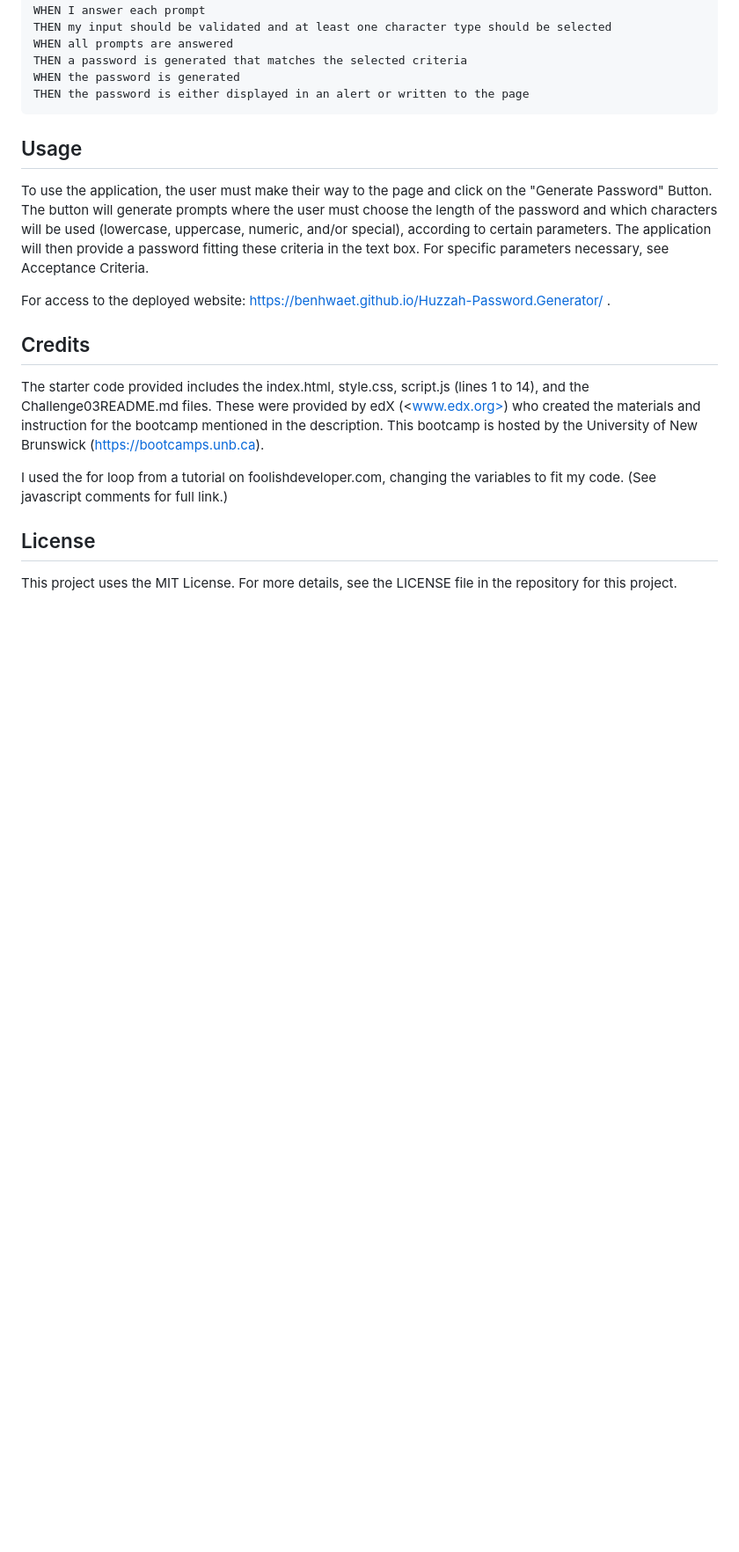
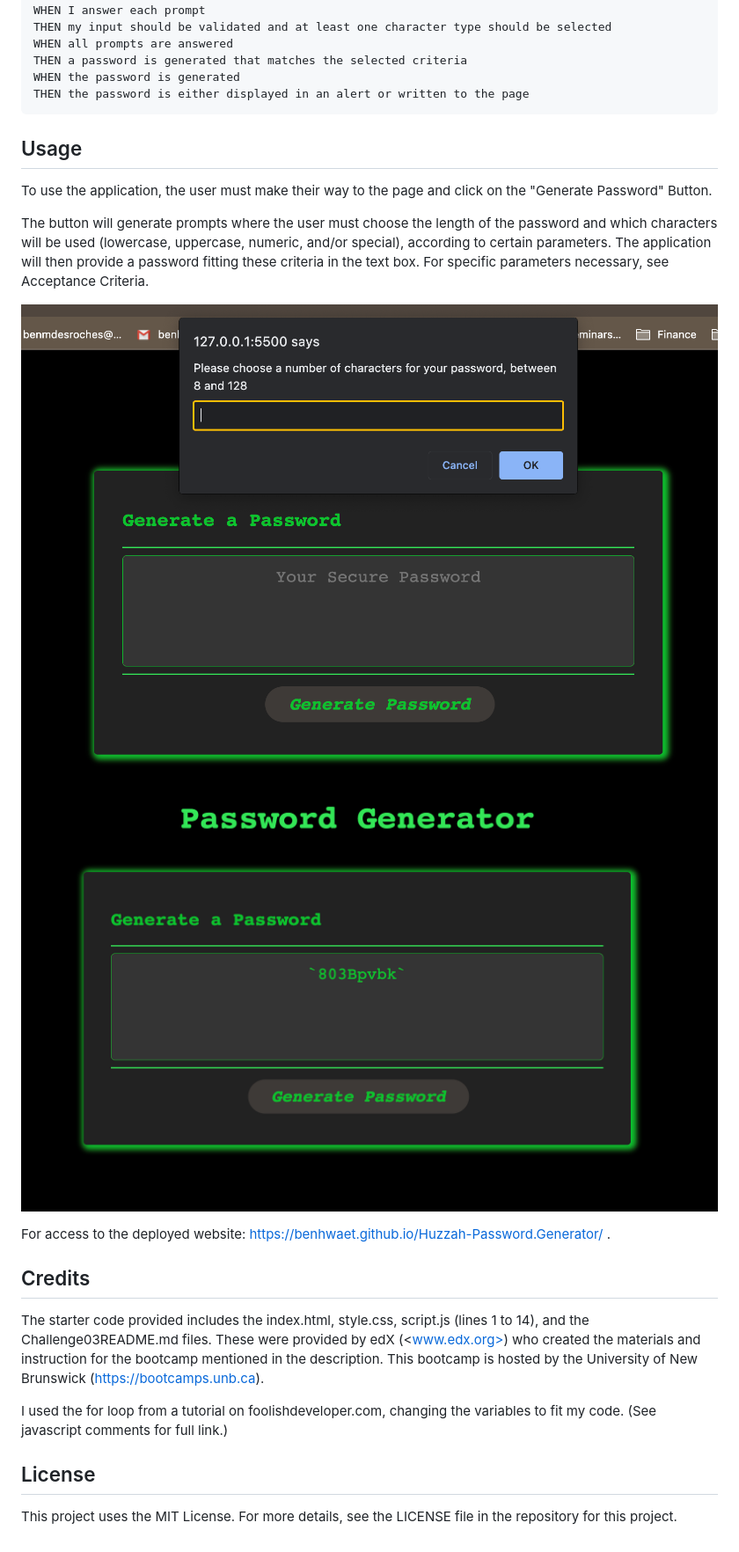
Before and after one commit to Benhwaet/Huzzah-Password.Generator, a Markdown page: README.md, the part around the change. Shown: that part at 88% size. GitHub-like rendering; pictures changed too: assets/images/GeneratePassword.png (added), assets/images/Huzzah!.png (added); blank space fills up the shorter version.

Commit message:
added folders for assets and application screenshots

```diff
--- a/README.md
+++ b/README.md
@@ -34,8 +34,14 @@ THEN the password is either displayed in an alert or written to the page
 
 ## Usage
 
-To use the application, the user must make their way to the page and click on the "Generate Password" Button. The button will generate prompts where the user must choose the length of the password and which characters will be used (lowercase, uppercase, numeric, and/or special), according to certain parameters. The application will then provide a password fitting these criteria in the text box.
+To use the application, the user must make their way to the page and click on the "Generate Password" Button.
+
+
+ The button will generate prompts where the user must choose the length of the password and which characters will be used (lowercase, uppercase, numeric, and/or special), according to certain parameters. The application will then provide a password fitting these criteria in the text box.
 For specific parameters necessary, see Acceptance Criteria.
+
+![Password Generator Image](assets/images/GeneratePassword.png)
+![Generated Password, all options chosen](assets/images/Huzzah!.png)
 
 For access to the deployed website: <https://benhwaet.github.io/Huzzah-Password.Generator/> .
 
```
Also changed, not shown: 7 other files.
